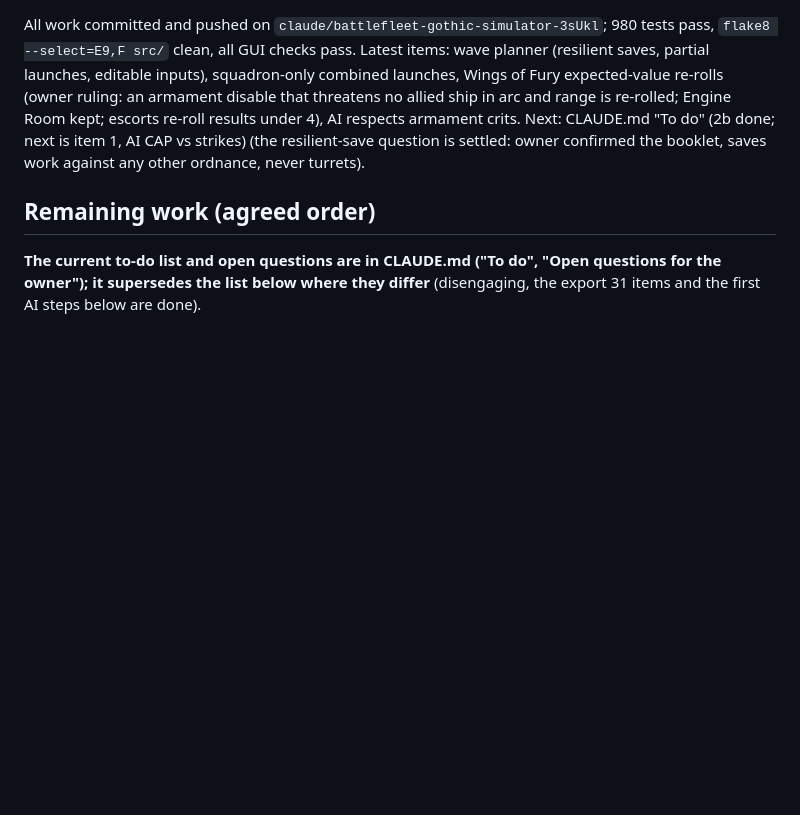
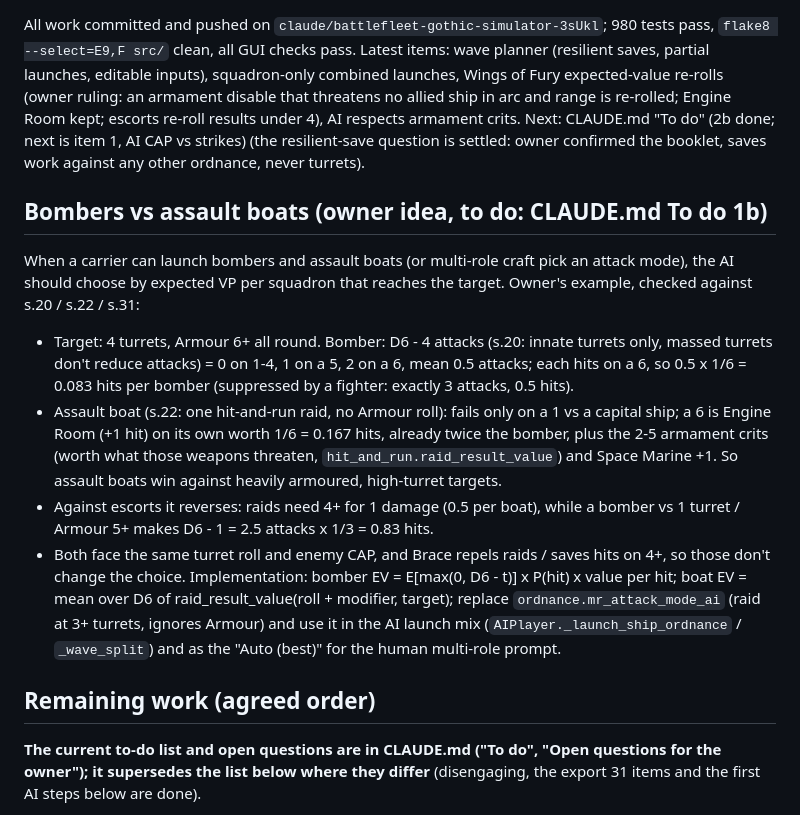
Before and after one commit to cpsdonnelly/BFG, a Markdown page: docs/HANDOFF.md, the part around the change. GitHub-like rendering; blank space fills up the shorter version.

Commit message:
Agenda: AI bombers vs assault boats by expected VP (owner idea, maths checked)
Co-Authored-By: Claude Opus 5.5 <noreply@anthropic.com>
Claude-Session: https://claude.ai/code/session_015BF7CthC2QhRj5FNhwx1rh

```diff
--- a/docs/HANDOFF.md
+++ b/docs/HANDOFF.md
@@ -565,6 +565,30 @@ under 4), AI respects armament crits. Next: CLAUDE.md "To do" (2b done; next is
 (the resilient-save question is settled: owner confirmed the booklet, saves work against any
 other ordnance, never turrets).
 
+## Bombers vs assault boats (owner idea, to do: CLAUDE.md To do 1b)
+
+When a carrier can launch bombers and assault boats (or multi-role craft pick an attack mode),
+the AI should choose by expected VP per squadron that reaches the target. Owner's example,
+checked against s.20 / s.22 / s.31:
+
+- Target: 4 turrets, Armour 6+ all round. Bomber: D6 - 4 attacks (s.20: innate turrets only,
+  massed turrets don't reduce attacks) = 0 on 1-4, 1 on a 5, 2 on a 6, mean 0.5 attacks; each
+  hits on a 6, so 0.5 x 1/6 = 0.083 hits per bomber (suppressed by a fighter: exactly 3 attacks,
+  0.5 hits).
+- Assault boat (s.22: one hit-and-run raid, no Armour roll): fails only on a 1 vs a capital
+  ship; a 6 is Engine Room (+1 hit) on its own worth 1/6 = 0.167 hits, already twice the
+  bomber, plus the 2-5 armament crits (worth what those weapons threaten,
+  `hit_and_run.raid_result_value`) and Space Marine +1. So assault boats win against heavily
+  armoured, high-turret targets.
+- Against escorts it reverses: raids need 4+ for 1 damage (0.5 per boat), while a bomber vs
+  1 turret / Armour 5+ makes D6 - 1 = 2.5 attacks x 1/3 = 0.83 hits.
+- Both face the same turret roll and enemy CAP, and Brace repels raids / saves hits on 4+, so
+  those don't change the choice. Implementation: bomber EV = E[max(0, D6 - t)] x P(hit) x
+  value per hit; boat EV = mean over D6 of raid_result_value(roll + modifier, target); replace
+  `ordnance.mr_attack_mode_ai` (raid at 3+ turrets, ignores Armour) and use it in the AI launch
+  mix (`AIPlayer._launch_ship_ordnance` / `_wave_split`) and as the "Auto (best)" for the
+  human multi-role prompt.
+
 ## Remaining work (agreed order)
 
 **The current to-do list and open questions are in CLAUDE.md ("To do", "Open questions for
```
Also changed, not shown: CLAUDE.md (+9 -1 lines).
